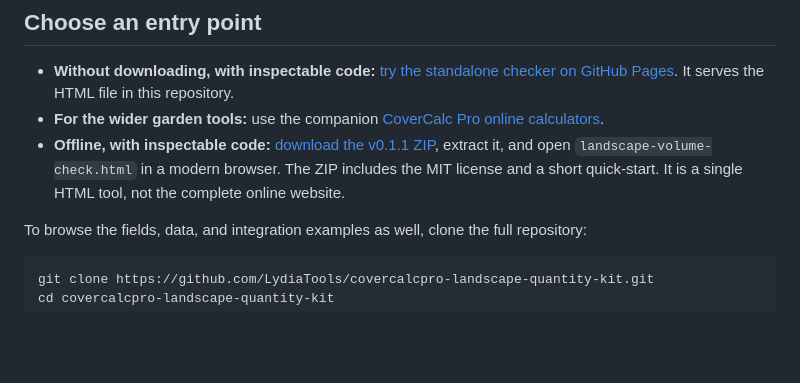
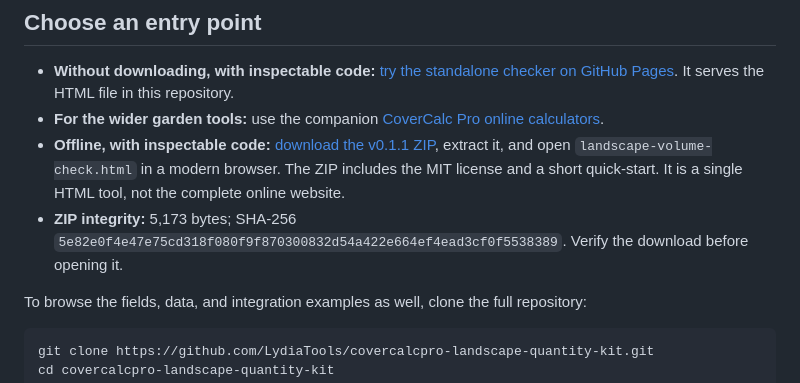
Before and after one commit to LydiaTools/covercalcpro-landscape-quantity-kit, a Markdown page: docs/TRY-IT.md, the part around the change. Drawn GitHub-style; blank space fills up the shorter version.

```diff
--- a/docs/TRY-IT.md
+++ b/docs/TRY-IT.md
@@ -5,6 +5,7 @@
 - **Without downloading, with inspectable code:** [try the standalone checker on GitHub Pages](https://lydiatools.github.io/covercalcpro-landscape-quantity-kit/tools/landscape-volume-check.html). It serves the HTML file in this repository.
 - **For the wider garden tools:** use the companion [CoverCalc Pro online calculators](https://covercalcpro.com/?utm_source=github&utm_medium=referral&utm_campaign=covercalcpro_kit#calculator).
 - **Offline, with inspectable code:** [download the v0.1.1 ZIP](https://github.com/LydiaTools/covercalcpro-landscape-quantity-kit/releases/download/v0.1.1/CoverCalcPro-Landscape-Volume-Check-v0.1.1.zip), extract it, and open `landscape-volume-check.html` in a modern browser. The ZIP includes the MIT license and a short quick-start. It is a single HTML tool, not the complete online website.
+- **ZIP integrity:** 5,173 bytes; SHA-256 `5e82e0f4e47e75cd318f080f9f870300832d54a422e664ef4ead3cf0f5538389`. Verify the download before opening it.
 
 To browse the fields, data, and integration examples as well, clone the full repository:
 
```
Also changed, not shown: README.md (+2 -0 lines).
